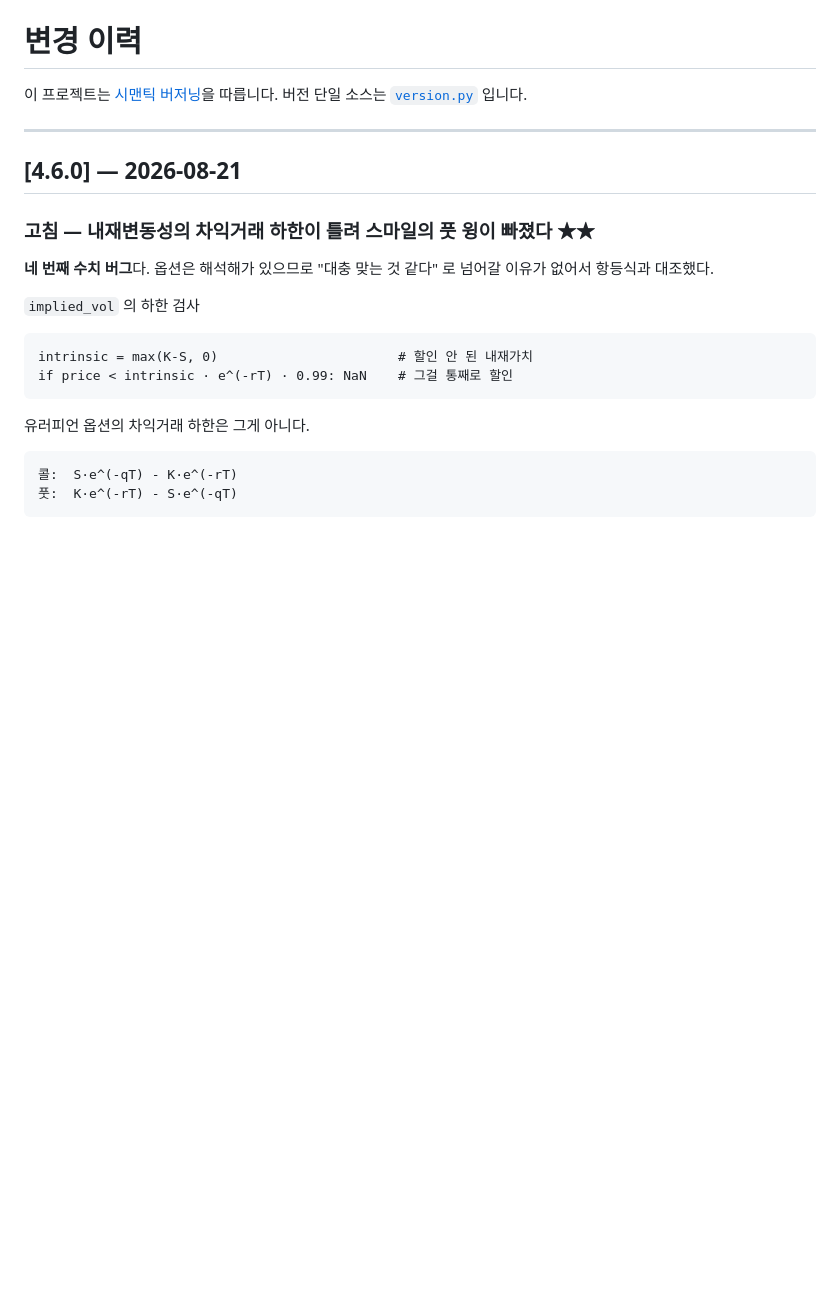
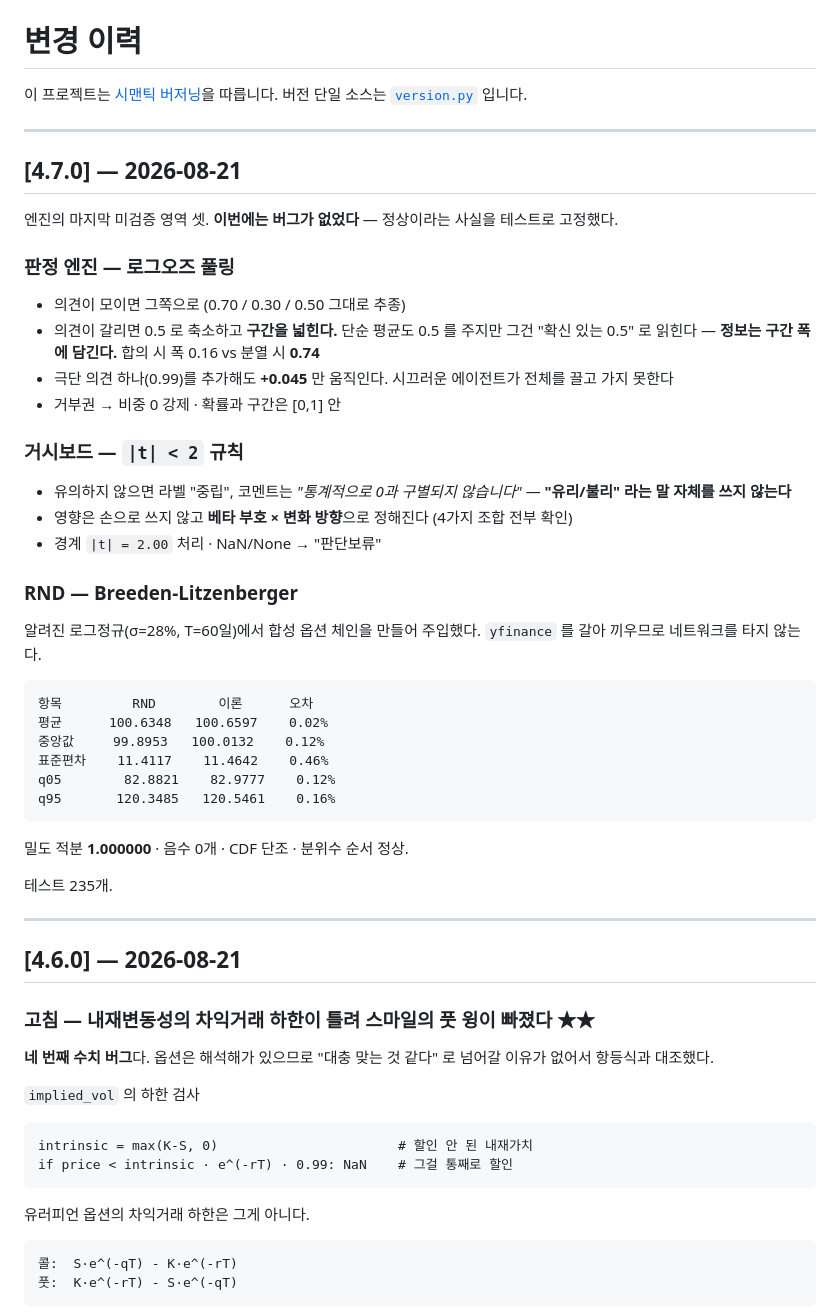
Before and after one commit to tenkojun/i_always_win, a Markdown page: CHANGELOG.md, the part around the change. GitHub-like rendering; blank space fills up the shorter version.

Commit message:
docs: v4.7.0 CHANGELOG

```diff
--- a/CHANGELOG.md
+++ b/CHANGELOG.md
@@ -2,6 +2,44 @@
 
 이 프로젝트는 [시맨틱 버저닝](https://semver.org/lang/ko/)을 따릅니다.
 버전 단일 소스는 [`version.py`](version.py) 입니다.
+
+---
+
+## [4.7.0] — 2026-08-21
+
+엔진의 마지막 미검증 영역 셋. **이번에는 버그가 없었다** — 정상이라는
+사실을 테스트로 고정했다.
+
+### 판정 엔진 — 로그오즈 풀링
+- 의견이 모이면 그쪽으로 (0.70 / 0.30 / 0.50 그대로 추종)
+- 의견이 갈리면 0.5 로 축소하고 **구간을 넓힌다.** 단순 평균도 0.5 를
+  주지만 그건 "확신 있는 0.5" 로 읽힌다 — **정보는 구간 폭에 담긴다.**
+  합의 시 폭 0.16 vs 분열 시 **0.74**
+- 극단 의견 하나(0.99)를 추가해도 **+0.045** 만 움직인다. 시끄러운
+  에이전트가 전체를 끌고 가지 못한다
+- 거부권 → 비중 0 강제 · 확률과 구간은 [0,1] 안
+
+### 거시보드 — `|t| < 2` 규칙
+- 유의하지 않으면 라벨 "중립", 코멘트는 *"통계적으로 0과 구별되지
+  않습니다"* — **"유리/불리" 라는 말 자체를 쓰지 않는다**
+- 영향은 손으로 쓰지 않고 **베타 부호 × 변화 방향**으로 정해진다
+  (4가지 조합 전부 확인)
+- 경계 `|t| = 2.00` 처리 · NaN/None → "판단보류"
+
+### RND — Breeden-Litzenberger
+알려진 로그정규(σ=28%, T=60일)에서 합성 옵션 체인을 만들어 주입했다.
+`yfinance` 를 갈아 끼우므로 네트워크를 타지 않는다.
+
+    항목         RND        이론      오차
+    평균      100.6348   100.6597    0.02%
+    중앙값     99.8953   100.0132    0.12%
+    표준편차    11.4117    11.4642    0.46%
+    q05        82.8821    82.9777    0.12%
+    q95       120.3485   120.5461    0.16%
+
+밀도 적분 **1.000000** · 음수 0개 · CDF 단조 · 분위수 순서 정상.
+
+테스트 235개.
 
 ---
 
```
